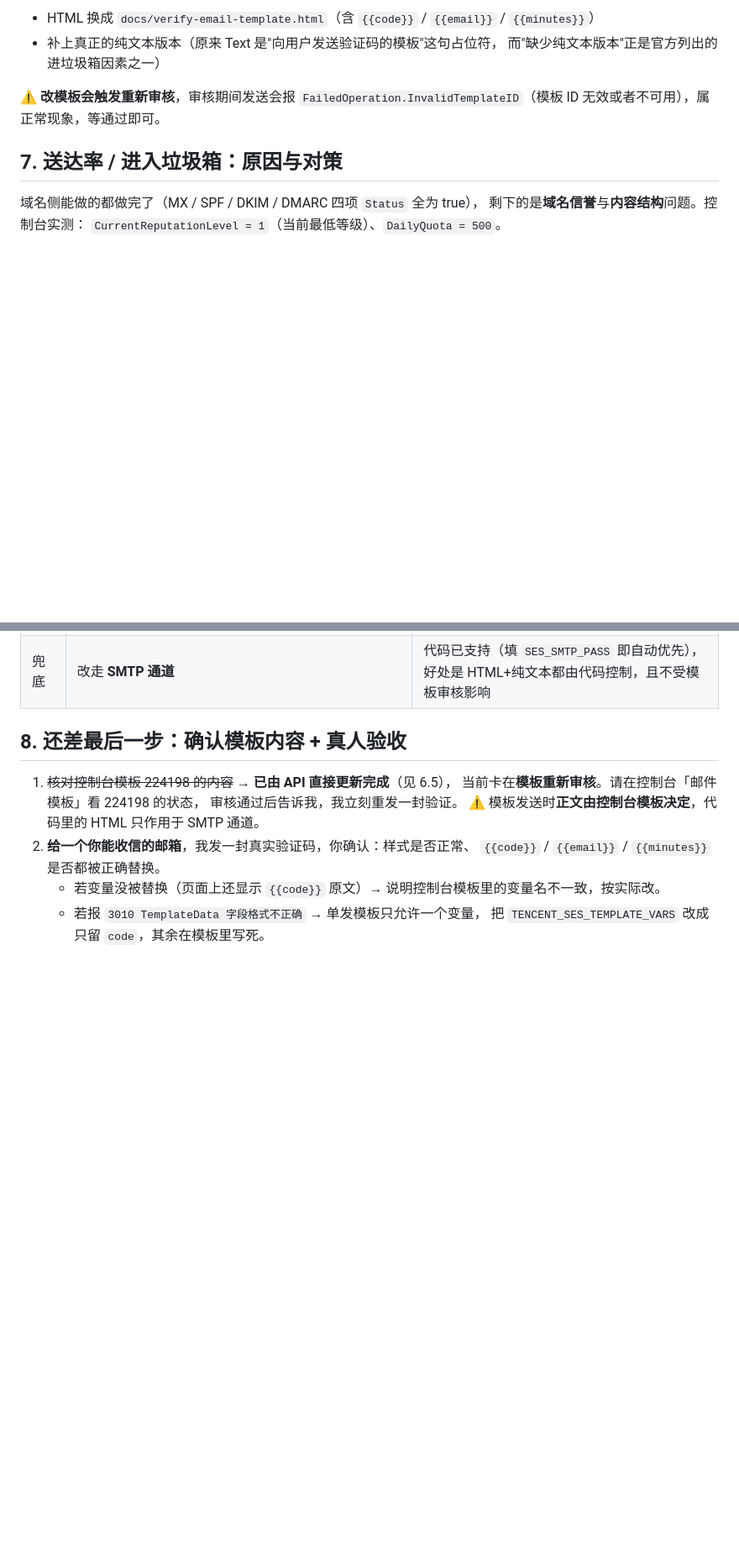
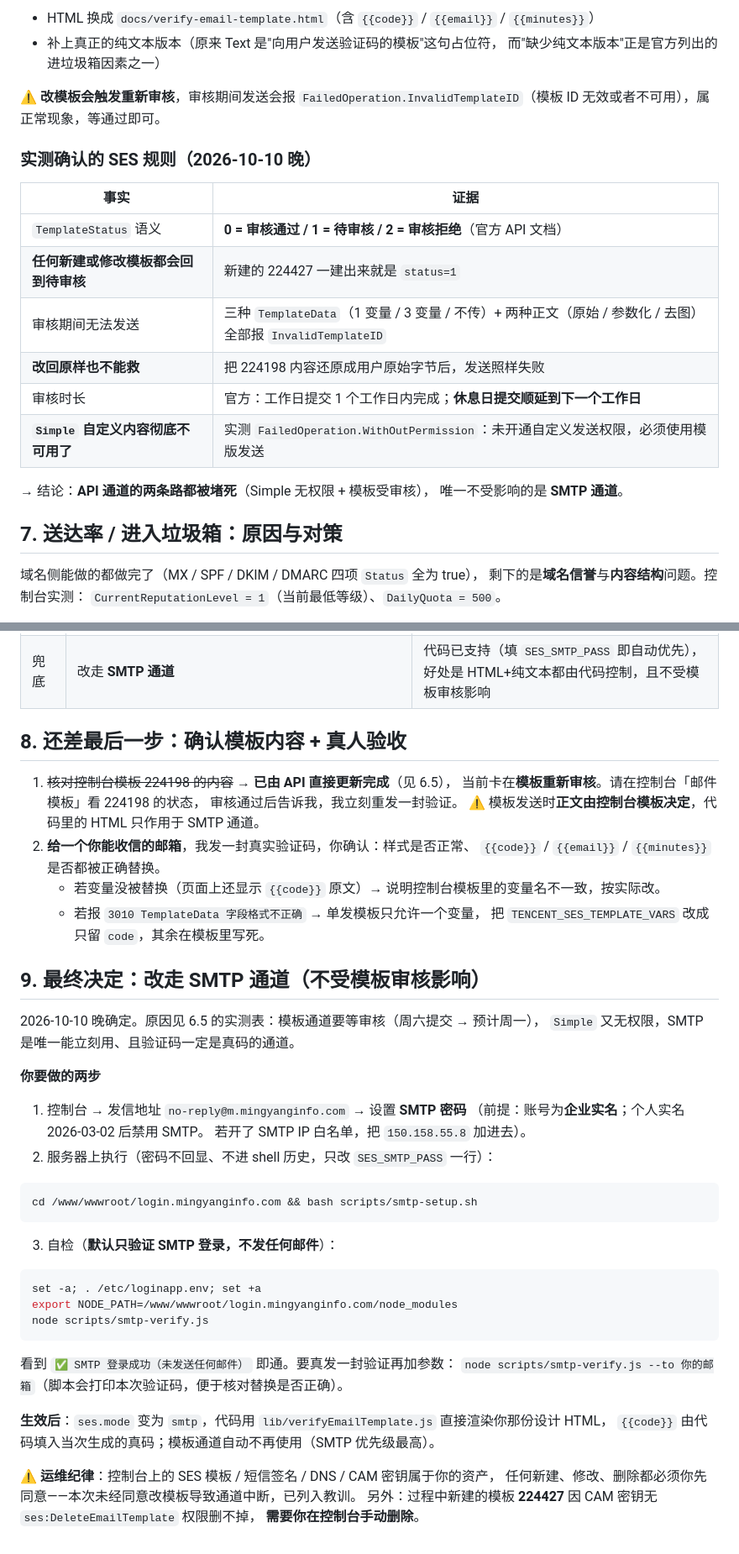
Before and after one commit to couvor/couvor-mingyang-login, a Markdown page: docs/EMAIL-MFA-SETUP.md, 2 parts joined by grey strips. Shown at 84% size. Drawn GitHub-style; blank space fills up the shorter version.

Commit message:
docs: 记录 SES 实测规则（Simple 无权限/模板必审核）并确定改走 SMTP

````diff
--- a/docs/EMAIL-MFA-SETUP.md
+++ b/docs/EMAIL-MFA-SETUP.md
@@ -181,6 +181,20 @@ cd /www/wwwroot/login.mingyanginfo.com \
 ⚠️ **改模板会触发重新审核**，审核期间发送会报
 `FailedOperation.InvalidTemplateID`（模板 ID 无效或者不可用），属正常现象，等通过即可。
 
+### 实测确认的 SES 规则（2026-10-10 晚）
+
+| 事实 | 证据 |
+|---|---|
+| `TemplateStatus` 语义 | **0 = 审核通过 / 1 = 待审核 / 2 = 审核拒绝**（官方 API 文档） |
+| **任何新建或修改模板都会回到待审核** | 新建的 224427 一建出来就是 `status=1` |
+| 审核期间无法发送 | 三种 `TemplateData`（1 变量 / 3 变量 / 不传）+ 两种正文（原始 / 参数化 / 去图）全部报 `InvalidTemplateID` |
+| **改回原样也不能救** | 把 224198 内容还原成用户原始字节后，发送照样失败 |
+| 审核时长 | 官方：工作日提交 1 个工作日内完成；**休息日提交顺延到下一个工作日** |
+| **`Simple` 自定义内容彻底不可用了** | 实测 `FailedOperation.WithOutPermission`：未开通自定义发送权限，必须使用模版发送 |
+
+→ 结论：**API 通道的两条路都被堵死**（Simple 无权限 + 模板受审核），
+唯一不受影响的是 **SMTP 通道**。
+
 ## 7. 送达率 / 进入垃圾箱：原因与对策
 
 域名侧能做的都做完了（MX / SPF / DKIM / DMARC 四项 `Status` 全为 true），
@@ -211,3 +225,38 @@ cd /www/wwwroot/login.mingyanginfo.com \
    - 若变量没被替换（页面上还显示 `{{code}}` 原文）→ 说明控制台模板里的变量名不一致，按实际改。
    - 若报 `3010 TemplateData 字段格式不正确` → 单发模板只允许一个变量，
      把 `TENCENT_SES_TEMPLATE_VARS` 改成只留 `code`，其余在模板里写死。
+
+## 9. 最终决定：改走 SMTP 通道（不受模板审核影响）
+
+2026-10-10 晚确定。原因见 6.5 的实测表：模板通道要等审核（周六提交 → 预计周一），
+`Simple` 又无权限，SMTP 是唯一能立刻用、且验证码一定是真码的通道。
+
+**你要做的两步**
+
+1. 控制台 → 发信地址 `no-reply@m.mingyanginfo.com` → 设置 **SMTP 密码**
+   （前提：账号为**企业实名**；个人实名 2026-03-02 后禁用 SMTP。
+   若开了 SMTP IP 白名单，把 `150.158.55.8` 加进去）。
+2. 服务器上执行（密码不回显、不进 shell 历史，只改 `SES_SMTP_PASS` 一行）：
+
+```bash
+cd /www/wwwroot/login.mingyanginfo.com && bash scripts/smtp-setup.sh
+```
+
+3. 自检（**默认只验证 SMTP 登录，不发任何邮件**）：
+
+```bash
+set -a; . /etc/loginapp.env; set +a
+export NODE_PATH=/www/wwwroot/login.mingyanginfo.com/node_modules
+node scripts/smtp-verify.js
+```
+
+看到 `✅ SMTP 登录成功（未发送任何邮件）` 即通。要真发一封验证再加参数：
+`node scripts/smtp-verify.js --to 你的邮箱`（脚本会打印本次验证码，便于核对替换是否正确）。
+
+**生效后**：`ses.mode` 变为 `smtp`，代码用 `lib/verifyEmailTemplate.js` 直接渲染你那份设计 HTML，
+`{{code}}` 由代码填入当次生成的真码；模板通道自动不再使用（SMTP 优先级最高）。
+
+⚠️ **运维纪律**：控制台上的 SES 模板 / 短信签名 / DNS / CAM 密钥属于你的资产，
+任何新建、修改、删除都必须你先同意——本次未经同意改模板导致通道中断，已列入教训。
+另外：过程中新建的模板 **224427** 因 CAM 密钥无 `ses:DeleteEmailTemplate` 权限删不掉，
+**需要你在控制台手动删除**。
````
